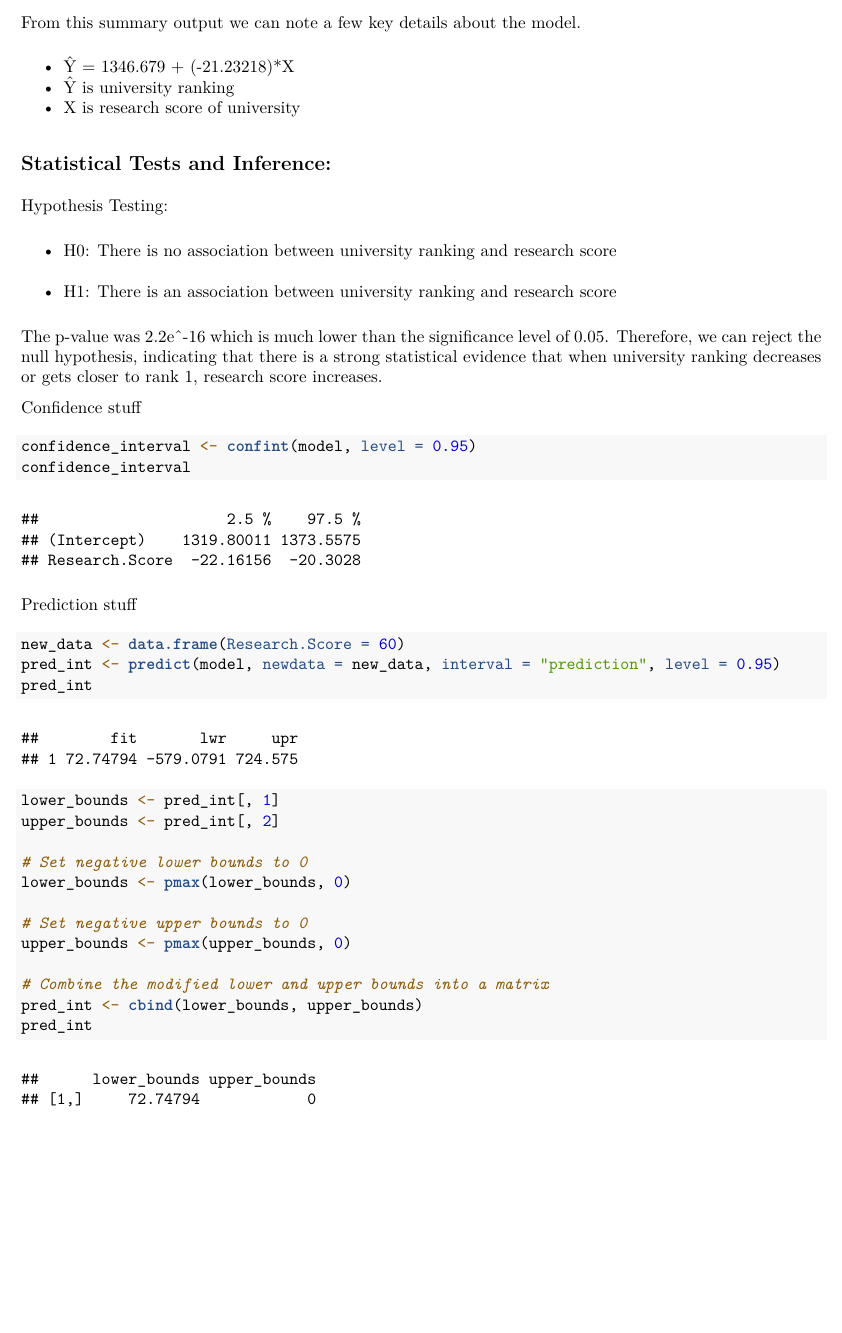
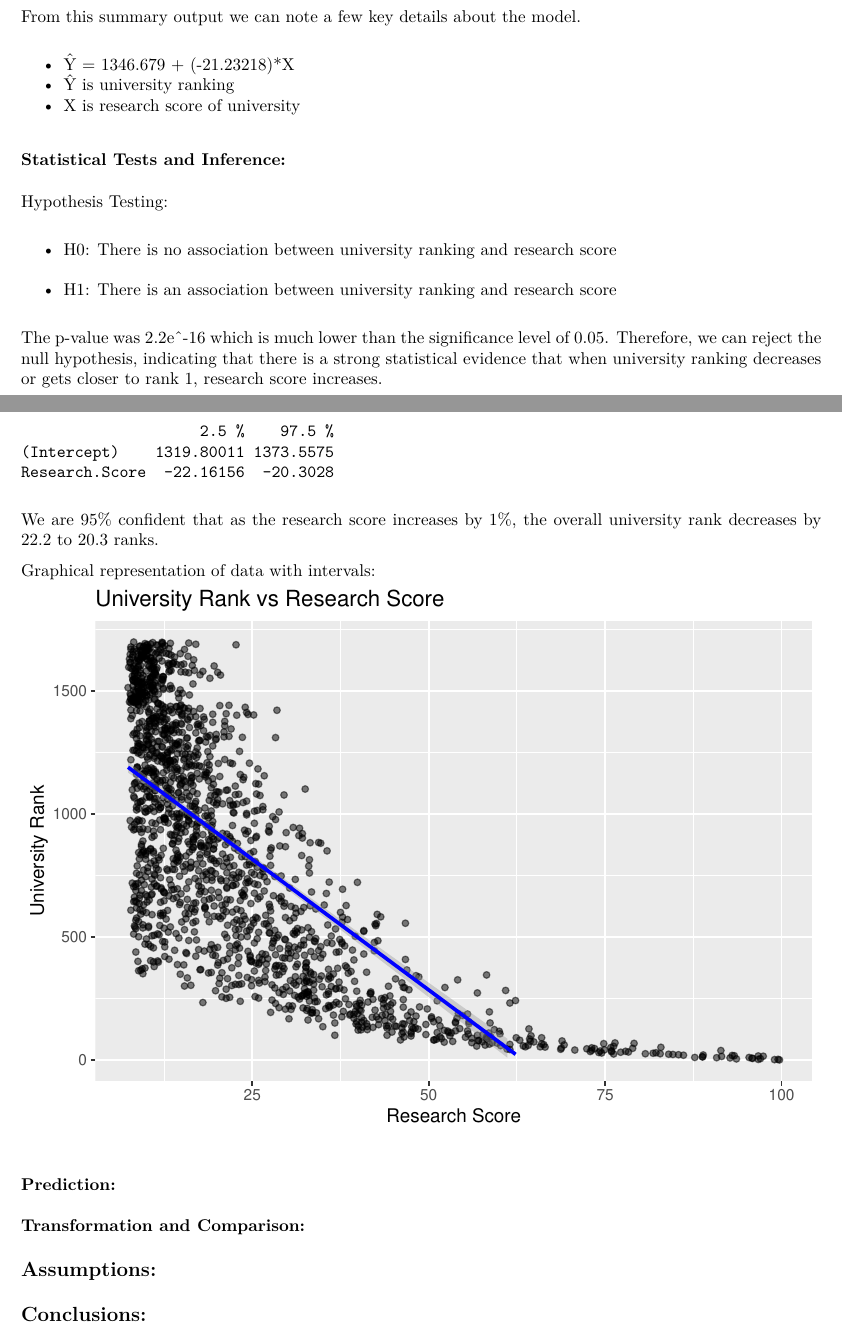
Before and after one commit to tombillo1/NFL_Arrests, an R Markdown document (Project1_Group11.Rmd): part of page 3 of 3 before the commit and two parts of pages 3 and 4 of 4 after it, the two joined at a grey line, cut so that both start at the same text, the shorter picture padded with empty space. The pictures show the output file Project1_Group11.pdf that the author committed with the source.

Commit message:
new stuff

````diff
--- a/Project1_Group11.Rmd
+++ b/Project1_Group11.Rmd
@@ -59,7 +65,7 @@ From this summary output we can note a few key details about the model.
 * Ŷ is university ranking
 * X is research score of university
 
-## Statistical Tests and Inference:
+### Statistical Tests and Inference:
 
 Hypothesis Testing:
 
@@ -74,24 +80,12 @@ Correlation:
 * The estimated residual standard error is s = 331.8 on 1695 degrees of freedom. This indicates that there is some variability in the models predictions.
 * Correlation coefficient between University.Rank and Research.Score: -0.736. This indicates a strong negative correlation, as one variable increases the other decreases.
 
-
-
-
-
-
-
 Confidence Intervals:
-```{r}
+```{r chunk3, echo=FALSE, warning=FALSE, comment=NA, message = FALSE}
 confidence_interval <- confint(model, level = 0.95)
 confidence_interval
 ```
-Prediction stuff
-```{r}
-new_data <- data.frame(Research.Score = 60)
-pred_int <- predict(model, newdata = new_data, interval = "prediction", level = 0.95)
-pred_int
-lower_bounds <- pred_int[, 1]
-upper_bounds <- pred_int[, 2]
+We are 95% confident that as the research score increases by 1%, the overall university rank decreases by 22.2 to 20.3 ranks.
 
-# Set negative lower bounds to 0
-lower_bounds <- pmax(lower_bounds, 0)
+Graphical representation of data with intervals:
+```{r chunk4, echo=FALSE, warning=FALSE, comment=NA, message = FALSE}
@@ -98,8 +96,22 @@ lower_bounds <- pmax(lower_bounds, 0)
+  ggtitle("University Rank vs Research Score")
+plot2
+```
 
-# Set negative upper bounds to 0
-upper_bounds <- pmax(upper_bounds, 0)
+### Prediction:
 
-# Combine the modified lower and upper bounds into a matrix
-pred_int <- cbind(lower_bounds, upper_bounds)
-pred_int
+```{r chunk5, echo=FALSE, warning=FALSE, comment=NA, message = FALSE}
+
 ```
+### Transformation and Comparison:
+
+```{r chunk6, echo=FALSE, warning=FALSE, comment=NA, message = FALSE}
+
+```
+
+## Assumptions:
+
+```{r chunk7, echo=FALSE, warning=FALSE, comment=NA, message = FALSE}
+
+```
+
+## Conclusions:
````
Also changed, not shown: Project1_Group11.pdf, Project1_Group11.Rmd (12 more changed lines), 2 other files.
